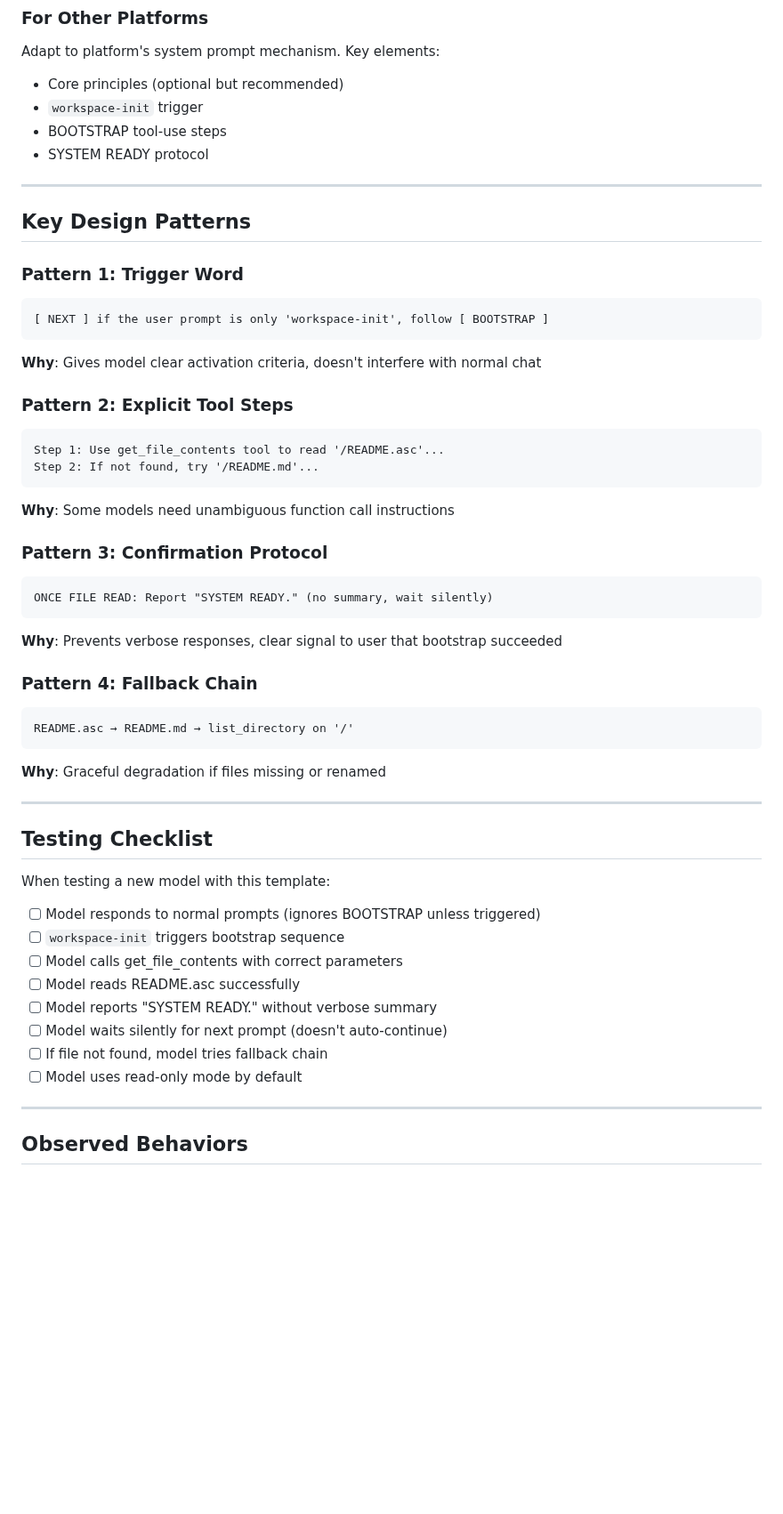
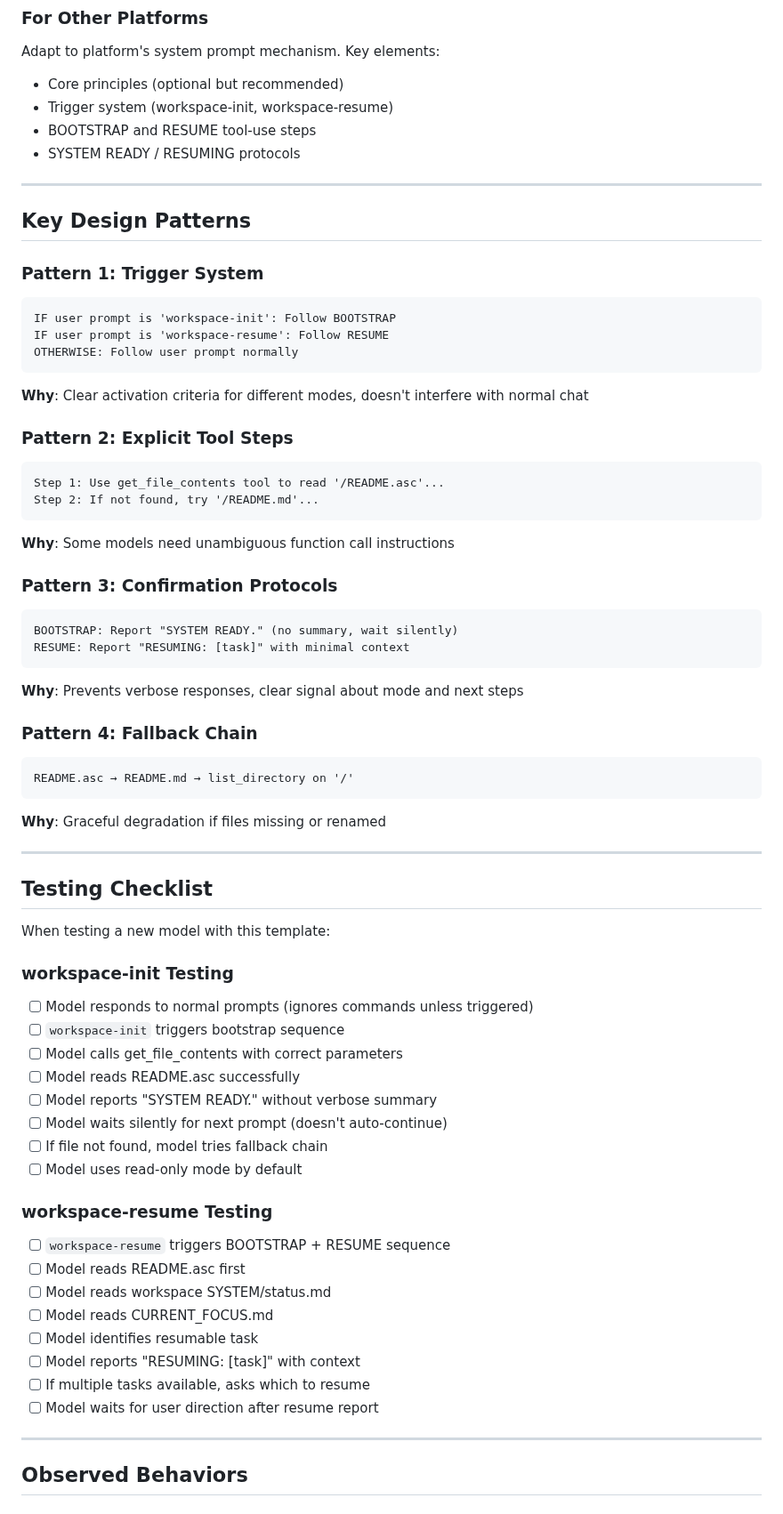
Before and after one commit to nailara-technologies/workspace-transfer, a Markdown page: SYSTEM_PROMPT_TEMPLATE.md, the part around one of its changes. Shown at 89% size. Rendered like a GitHub page; blank space fills up the shorter version.

````diff
--- a/SYSTEM_PROMPT_TEMPLATE.md
+++ b/SYSTEM_PROMPT_TEMPLATE.md
@@ -115,19 +158,21 @@ SYSTEM """
 ### For Other Platforms
 Adapt to platform's system prompt mechanism. Key elements:
 - Core principles (optional but recommended)
-- `workspace-init` trigger
-- BOOTSTRAP tool-use steps
-- SYSTEM READY protocol
+- Trigger system (workspace-init, workspace-resume)
+- BOOTSTRAP and RESUME tool-use steps
+- SYSTEM READY / RESUMING protocols
 
 ---
 
 ## Key Design Patterns
 
-### Pattern 1: Trigger Word
+### Pattern 1: Trigger System
 ```
-[ NEXT ] if the user prompt is only 'workspace-init', follow [ BOOTSTRAP ]
+IF user prompt is 'workspace-init': Follow BOOTSTRAP
+IF user prompt is 'workspace-resume': Follow RESUME
+OTHERWISE: Follow user prompt normally
 ```
-**Why**: Gives model clear activation criteria, doesn't interfere with normal chat
+**Why**: Clear activation criteria for different modes, doesn't interfere with normal chat
 
 ### Pattern 2: Explicit Tool Steps
 ```
@@ -136,11 +181,12 @@ Step 2: If not found, try '/README.md'...
 ```
 **Why**: Some models need unambiguous function call instructions
 
-### Pattern 3: Confirmation Protocol
+### Pattern 3: Confirmation Protocols
 ```
-ONCE FILE READ: Report "SYSTEM READY." (no summary, wait silently)
+BOOTSTRAP: Report "SYSTEM READY." (no summary, wait silently)
+RESUME: Report "RESUMING: [task]" with minimal context
 ```
-**Why**: Prevents verbose responses, clear signal to user that bootstrap succeeded
+**Why**: Prevents verbose responses, clear signal about mode and next steps
 
 ### Pattern 4: Fallback Chain
 ```
@@ -154,7 +200,8 @@ README.asc → README.md → list_directory on '/'
 
 When testing a new model with this template:
 
-- [ ] Model responds to normal prompts (ignores BOOTSTRAP unless triggered)
+### workspace-init Testing
+- [ ] Model responds to normal prompts (ignores commands unless triggered)
 - [ ] `workspace-init` triggers bootstrap sequence
 - [ ] Model calls get_file_contents with correct parameters
 - [ ] Model reads README.asc successfully
@@ -162,6 +209,16 @@ When testing a new model with this template:
 - [ ] Model waits silently for next prompt (doesn't auto-continue)
 - [ ] If file not found, model tries fallback chain
 - [ ] Model uses read-only mode by default
+
+### workspace-resume Testing
+- [ ] `workspace-resume` triggers BOOTSTRAP + RESUME sequence
+- [ ] Model reads README.asc first
+- [ ] Model reads workspace SYSTEM/status.md
+- [ ] Model reads CURRENT_FOCUS.md
+- [ ] Model identifies resumable task
+- [ ] Model reports "RESUMING: [task]" with context
+- [ ] If multiple tasks available, asks which to resume
+- [ ] Model waits for user direction after resume report
 
 ---
 
````
Also changed, not shown: other parts of SYSTEM_PROMPT_TEMPLATE.md (+47 -4 lines).
